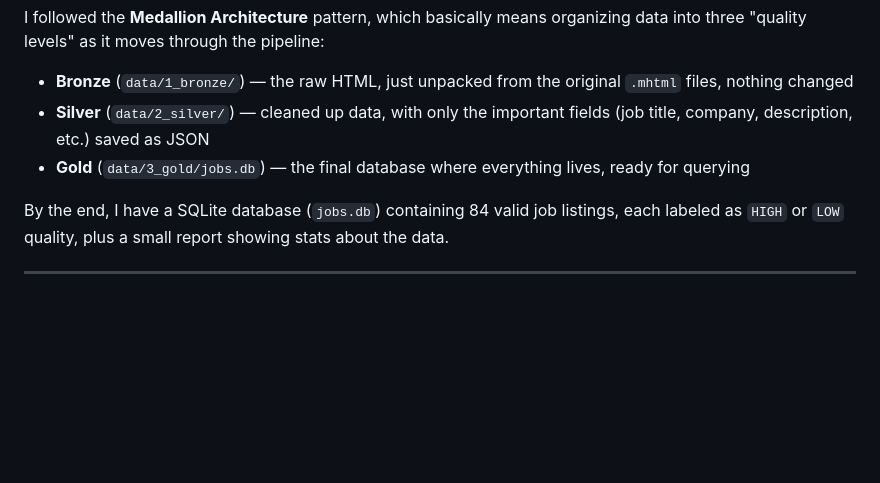
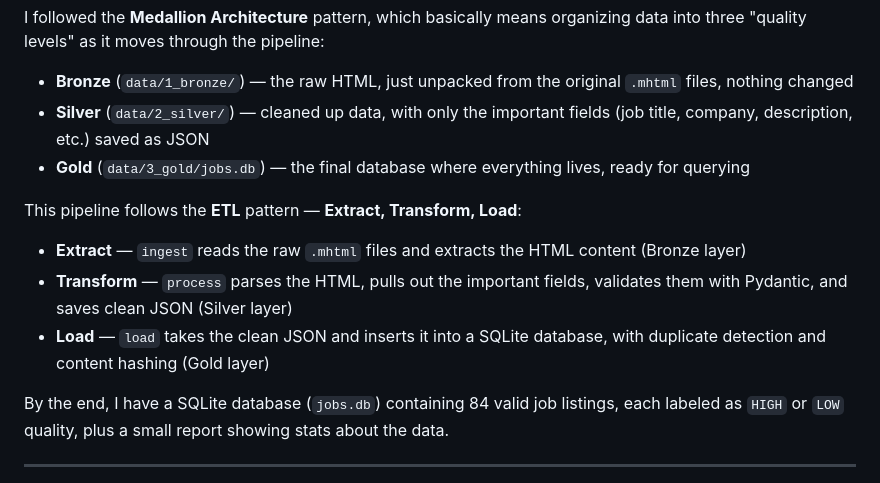
Before and after one commit to Eiqbal25/kyouth-data-ai, a Markdown page: week_1/README.md, the part around the change. Rendered like a GitHub page; blank space fills up the shorter version.

```diff
--- a/week_1/README.md
+++ b/week_1/README.md
@@ -9,6 +9,12 @@ I followed the **Medallion Architecture** pattern, which basically means organiz
 - **Bronze** (`data/1_bronze/`) — the raw HTML, just unpacked from the original `.mhtml` files, nothing changed
 - **Silver** (`data/2_silver/`) — cleaned up data, with only the important fields (job title, company, description, etc.) saved as JSON
 - **Gold** (`data/3_gold/jobs.db`) — the final database where everything lives, ready for querying
+
+This pipeline follows the **ETL** pattern — **Extract, Transform, Load**:
+
+- **Extract** — `ingest` reads the raw `.mhtml` files and extracts the HTML content (Bronze layer)
+- **Transform** — `process` parses the HTML, pulls out the important fields, validates them with Pydantic, and saves clean JSON (Silver layer)
+- **Load** — `load` takes the clean JSON and inserts it into a SQLite database, with duplicate detection and content hashing (Gold layer)
 
 By the end, I have a SQLite database (`jobs.db`) containing 84 valid job listings, each labeled as `HIGH` or `LOW` quality, plus a small report showing stats about the data.
 
```
